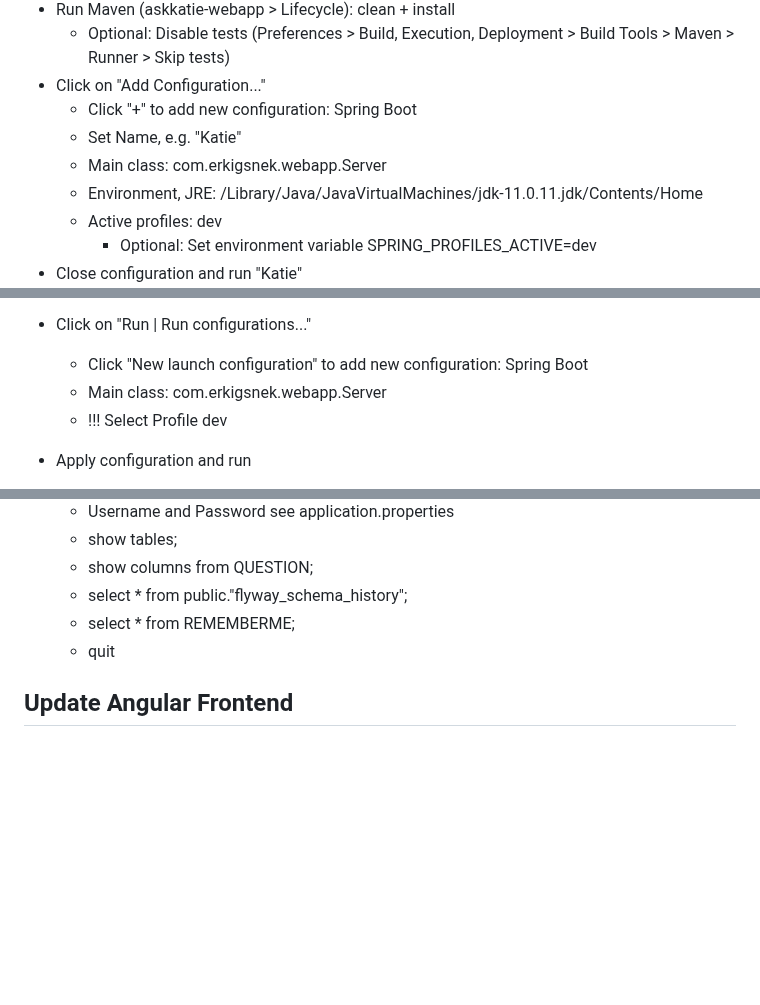
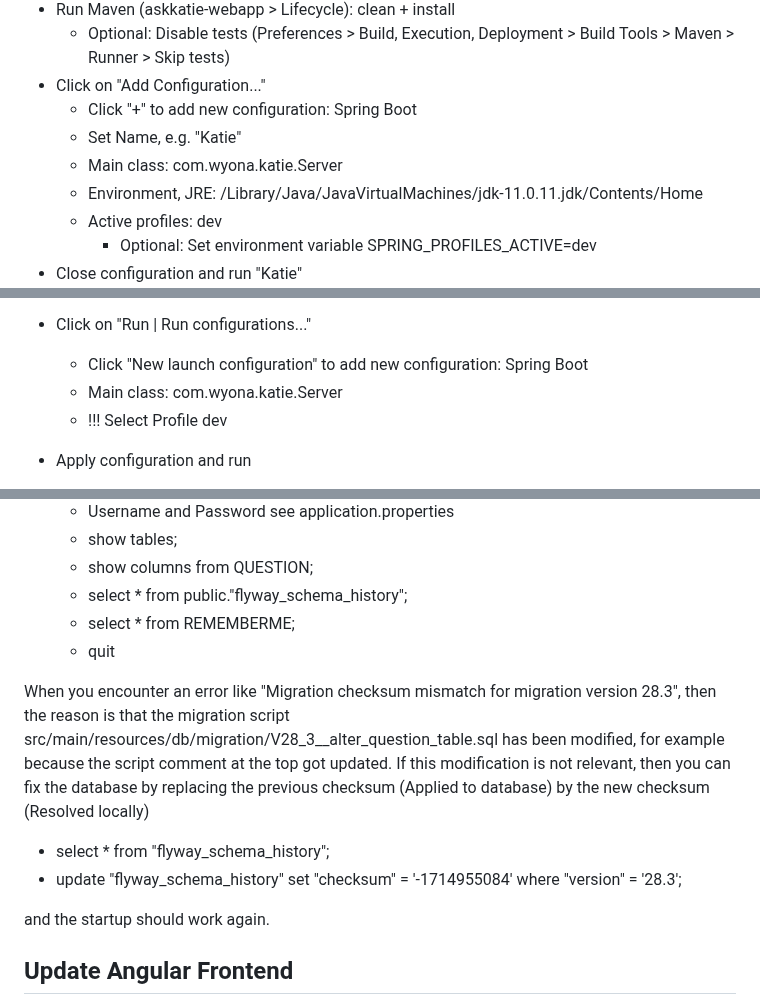
Before and after one commit to wyona/katie-backend, a Markdown page: README.md, 3 parts joined by grey strips. GitHub-like rendering; blank space fills up the shorter version.

Commit message:
paths fixed and instruction re flyway checksum mismatch added

```diff
--- a/README.md
+++ b/README.md
@@ -63,7 +63,7 @@ Optionally you can run Katie with an outgoing proxy configuration enabled (https
 * Click on "Add Configuration..."
     * Click "+" to add new configuration: Spring Boot
     * Set Name, e.g. "Katie"
-    * Main class: com.erkigsnek.webapp.Server
+    * Main class: com.wyona.katie.Server
     * Environment, JRE: /Library/Java/JavaVirtualMachines/jdk-11.0.11.jdk/Contents/Home
     * Active profiles: dev
         * Optional: Set environment variable SPRING_PROFILES_ACTIVE=dev
@@ -90,7 +90,7 @@ In case startup fails, then delete the .idea directory and the file askkatie-web
 *(WINDOWS) Your volume.base.path MUST be absolute like for example: "G:/katie/katie-backend/volume". If you want to start the app in any other configuration, for example prod, don't forget to change the volume.base.path from "/katie-backend/volume" to "./katie-backend/volume"
 * Click on "Run | Run configurations..."
     * Click "New launch configuration" to add new configuration: Spring Boot
-    * Main class: com.erkigsnek.webapp.Server
+    * Main class: com.wyona.katie.Server
     * !!! Select Profile dev
 
 * Apply configuration and run
@@ -181,6 +181,14 @@ Access database from command line (WARN: Might not work properly when database i
     * select * from REMEMBERME;
     * quit
 
+When you encounter an error like "Migration checksum mismatch for migration version 28.3", then the reason is that the migration script src/main/resources/db/migration/V28_3__alter_question_table.sql has been modified, for example because the script comment at the top got updated.
+If this modification is not relevant, then you can fix the database by replacing the previous checksum (Applied to database) by the new checksum (Resolved locally)
+
+* select * from "flyway_schema_history";
+* update "flyway_schema_history" set "checksum" = '-1714955084' where "version" = '28.3';
+
+and the startup should work again.
+
 ## Update Angular Frontend
 
 * git clone git@github.com:wyona/katie-expert-frontend-angular.git
```
Also changed, not shown: other parts of README.md (+2 -2 lines).
